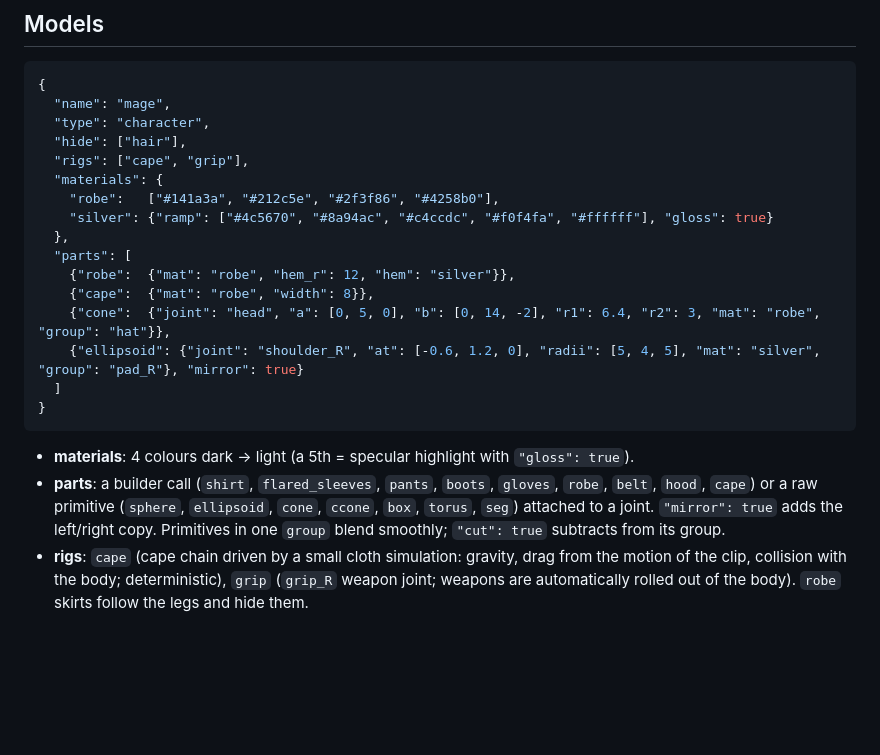
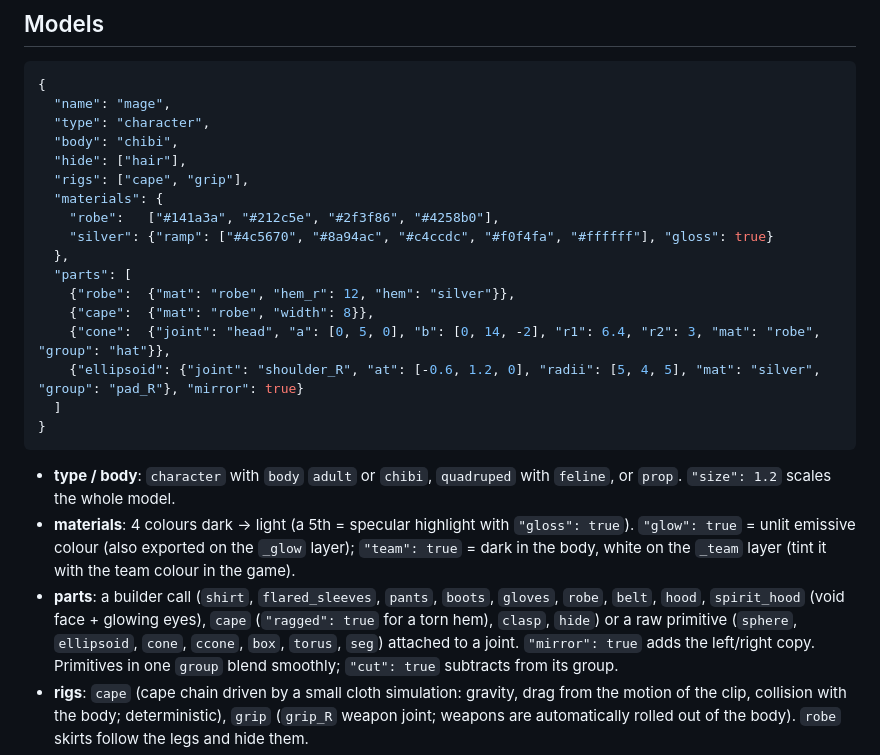
Before and after one commit to revomarkone-max/PIXELDSLSTUDIO, a Markdown page: README.md, the part around one of its changes. Drawn GitHub-style; blank space fills up the shorter version.

````diff
--- a/README.md
+++ b/README.md
@@ -53,6 +58,7 @@ python -m pixeldsl gallery -o out/gallery.html
 {
   "name": "mage",
   "type": "character",
+  "body": "chibi",
   "hide": ["hair"],
   "rigs": ["cape", "grip"],
   "materials": {
@@ -68,9 +74,13 @@ python -m pixeldsl gallery -o out/gallery.html
 }
 ```
 
+- **type / body**: `character` with `body` `adult` or `chibi`, `quadruped` with `feline`, or `prop`.
+  `"size": 1.2` scales the whole model.
 - **materials**: 4 colours dark -> light (a 5th = specular highlight with `"gloss": true`).
+  `"glow": true` = unlit emissive colour (also exported on the `_glow` layer); `"team": true` =
+  dark in the body, white on the `_team` layer (tint it with the team colour in the game).
 - **parts**: a builder call (`shirt`, `flared_sleeves`, `pants`, `boots`, `gloves`, `robe`, `belt`,
-  `hood`, `cape`) or a raw primitive (`sphere`, `ellipsoid`, `cone`, `ccone`, `box`, `torus`, `seg`)
+  `hood`, `spirit_hood` (void face + glowing eyes), `cape` (`"ragged": true` for a torn hem), `clasp`, `hide`) or a raw primitive (`sphere`, `ellipsoid`, `cone`, `ccone`, `box`, `torus`, `seg`)
   attached to a joint. `"mirror": true` adds the left/right copy. Primitives in one `group`
   blend smoothly; `"cut": true` subtracts from its group.
 - **rigs**: `cape` (cape chain driven by a small cloth simulation: gravity, drag from the
````
Also changed, not shown: other parts of README.md (+11 -3 lines), docs/heroes.png (added), 14 other files.
